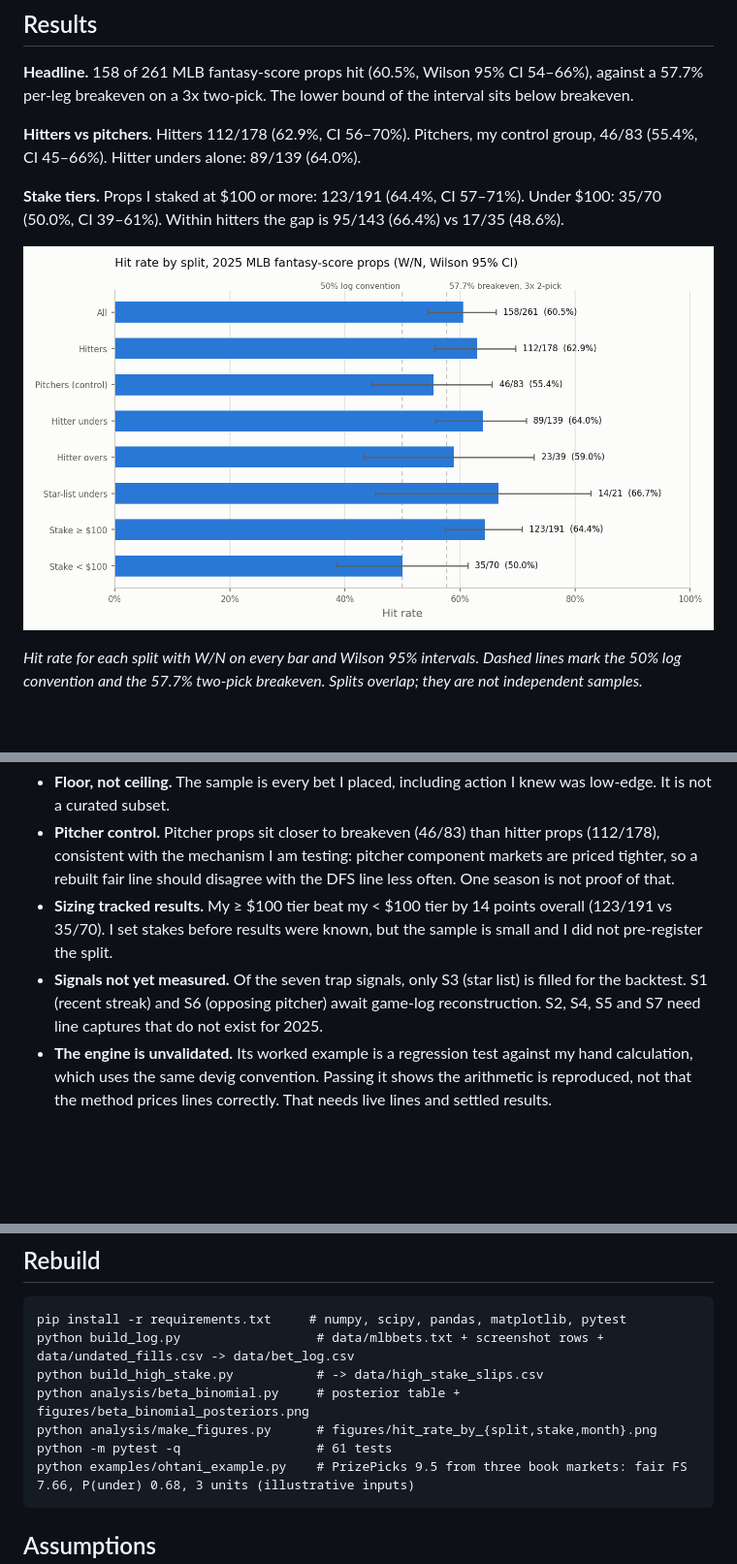
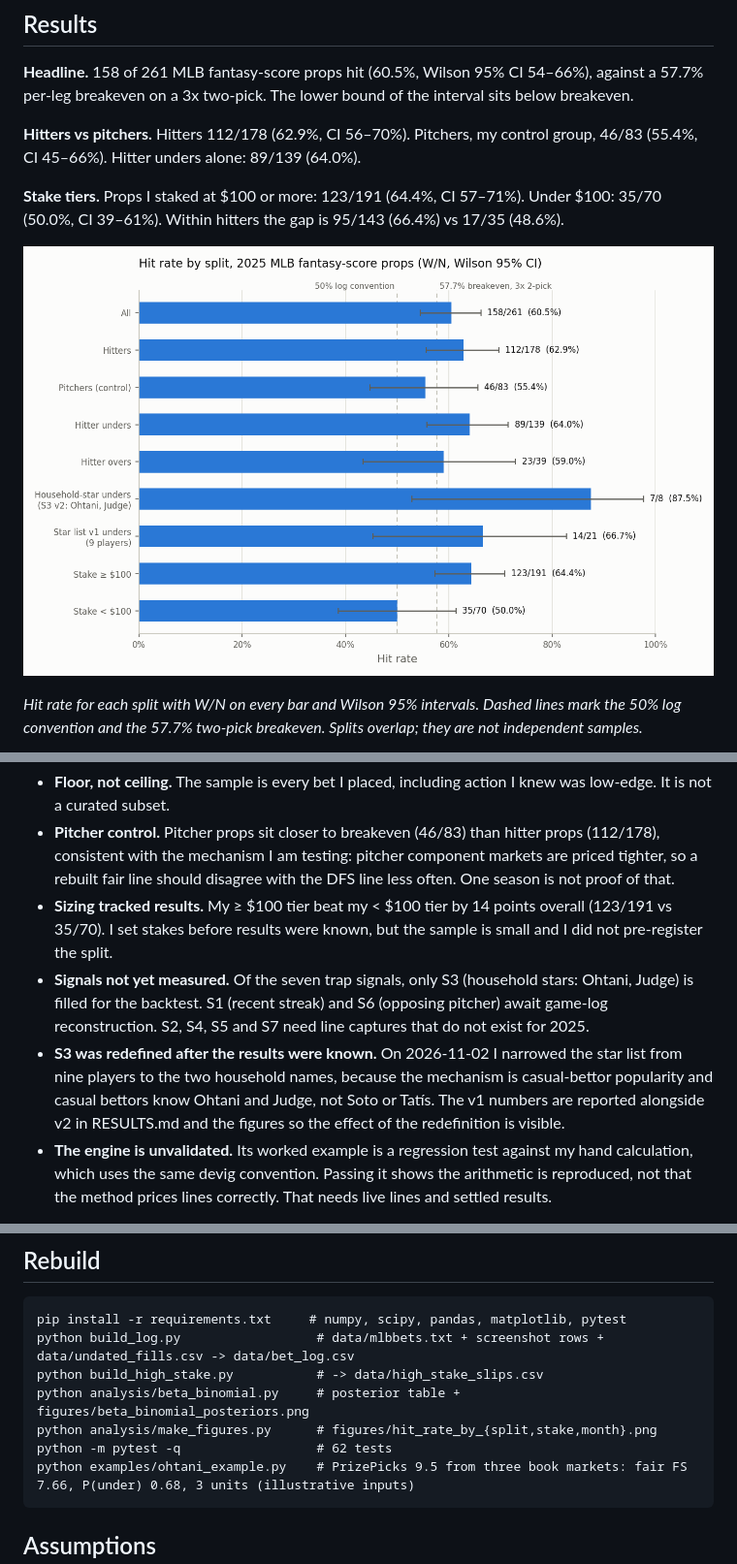
Before and after one commit to andreweyang18/trapbet, a Markdown page: README.md, 3 parts joined by grey strips. Shown at 97% size. Drawn GitHub-style; pictures changed too: figures/hit_rate_by_split.png; blank space fills up the shorter version.

Commit message:
Redefine S3 as household stars (Ohtani, Judge); keep v1 list and results for comparison

````diff
--- a/README.md
+++ b/README.md
@@ -38,9 +38,13 @@ log convention and the 57.7% two-pick breakeven. Splits overlap; they are not in
 - **Sizing tracked results.** My ≥ $100 tier beat my < $100 tier by 14 points overall
   (123/191 vs 35/70). I set stakes before results were known, but the sample is small and I did not
   pre-register the split.
-- **Signals not yet measured.** Of the seven trap signals, only S3 (star list) is filled for the
-  backtest. S1 (recent streak) and S6 (opposing pitcher) await game-log reconstruction. S2, S4,
+- **Signals not yet measured.** Of the seven trap signals, only S3 (household stars: Ohtani, Judge)
+  is filled for the backtest. S1 (recent streak) and S6 (opposing pitcher) await game-log reconstruction. S2, S4,
   S5 and S7 need line captures that do not exist for 2025.
+- **S3 was redefined after the results were known.** On 2026-11-02 I narrowed the star list from nine
+  players to the two household names, because the mechanism is casual-bettor popularity and casual
+  bettors know Ohtani and Judge, not Soto or Tatís. The v1 numbers are reported alongside v2 in
+  RESULTS.md and the figures so the effect of the redefinition is visible.
 - **The engine is unvalidated.** Its worked example is a regression test against my hand calculation,
   which uses the same devig convention. Passing it shows the arithmetic is reproduced, not that the
   method prices lines correctly. That needs live lines and settled results.
@@ -78,7 +82,7 @@ python build_log.py                  # data/mlbbets.txt + screenshot rows + data
 python build_high_stake.py           # -> data/high_stake_slips.csv
 python analysis/beta_binomial.py     # posterior table + figures/beta_binomial_posteriors.png
 python analysis/make_figures.py      # figures/hit_rate_by_{split,stake,month}.png
-python -m pytest -q                  # 61 tests
+python -m pytest -q                  # 62 tests
 python examples/ohtani_example.py    # PrizePicks 9.5 from three book markets: fair FS 7.66, P(under) 0.68, 3 units (illustrative inputs)
 ```
 
````
Also changed, not shown: other parts of README.md (+1 -1 lines), CLAUDE.md (+13 -2 lines), RESULTS.md (+15 -4 lines), figures/beta_binomial_posteriors.png, 6 other files.
